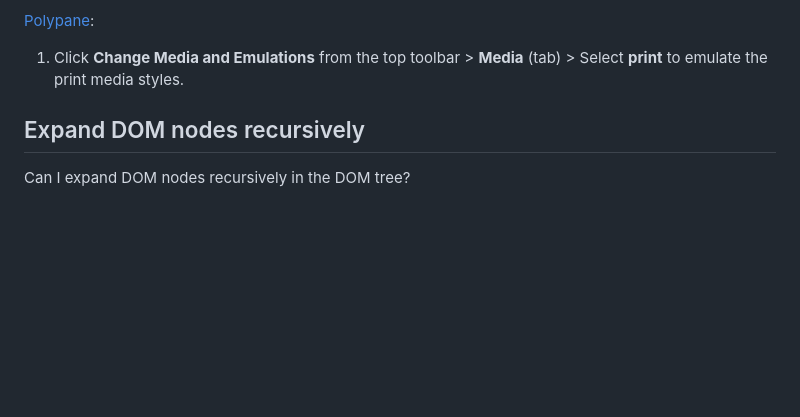
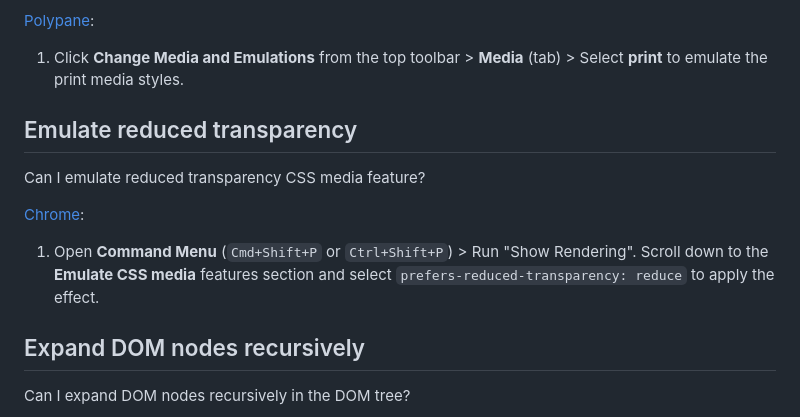
Before and after one commit to pankajparashar/canidev.tools, a Markdown page: README.md, the part around the change. Rendered like a GitHub page; blank space fills up the shorter version.

```diff
--- a/README.md
+++ b/README.md
@@ -1145,6 +1145,12 @@ Can I emulate print media query?
 
 [Polypane](https://canidev.tools/emulate-print-styles/polypane):
 1. Click **Change Media and Emulations** from the top toolbar > **Media** (tab) > Select **print** to emulate the print media styles.
+
+## Emulate reduced transparency
+Can I emulate reduced transparency CSS media feature?
+
+[Chrome](https://canidev.tools/emulate-reduced-transparency/chrome):
+1. Open **Command Menu** (`Cmd+Shift+P` or `Ctrl+Shift+P`) > Run "Show Rendering". Scroll down to the **Emulate CSS media** features section and select `prefers-reduced-transparency: reduce` to apply the effect.
 
 ## Expand DOM nodes recursively
 Can I expand DOM nodes recursively in the DOM tree?
```
